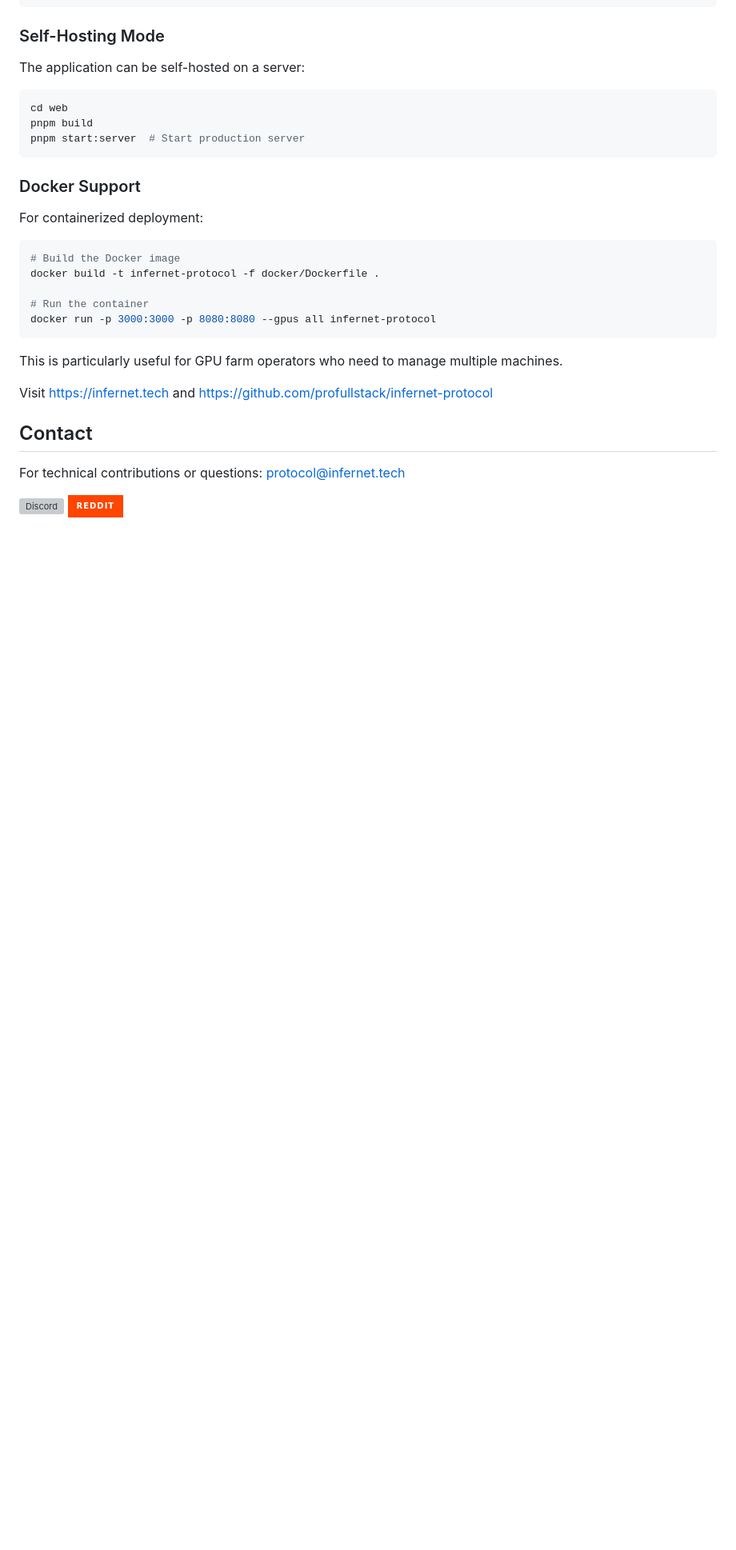
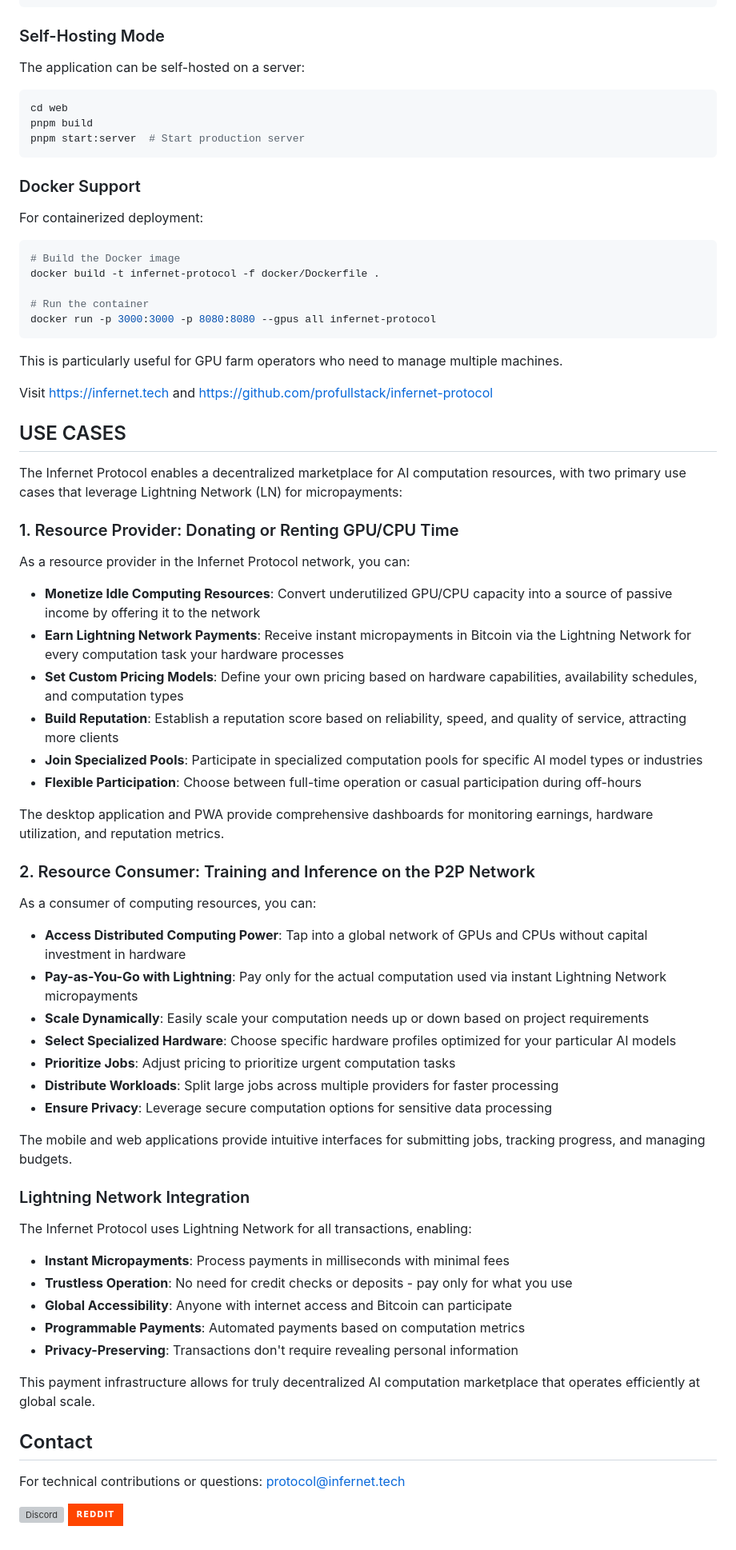
Before and after one commit to profullstack/infernet-protocol, a Markdown page: README.md, the part around the change. Shown at 80% size. Rendered like a GitHub page; badges without logos; blank space fills up the shorter version; grey boxes are pictures that could not be loaded.

Commit message:
use cases

```diff
--- a/README.md
+++ b/README.md
@@ -192,6 +192,49 @@ This is particularly useful for GPU farm operators who need to manage multiple m
 
 Visit [https://infernet.tech](https://infernet.tech) and [https://github.com/profullstack/infernet-protocol](https://github.com/profullstack/infernet-protocol)
 
+## USE CASES
+
+The Infernet Protocol enables a decentralized marketplace for AI computation resources, with two primary use cases that leverage Lightning Network (LN) for micropayments:
+
+### 1. Resource Provider: Donating or Renting GPU/CPU Time
+
+As a resource provider in the Infernet Protocol network, you can:
+
+- **Monetize Idle Computing Resources**: Convert underutilized GPU/CPU capacity into a source of passive income by offering it to the network
+- **Earn Lightning Network Payments**: Receive instant micropayments in Bitcoin via the Lightning Network for every computation task your hardware processes
+- **Set Custom Pricing Models**: Define your own pricing based on hardware capabilities, availability schedules, and computation types
+- **Build Reputation**: Establish a reputation score based on reliability, speed, and quality of service, attracting more clients
+- **Join Specialized Pools**: Participate in specialized computation pools for specific AI model types or industries
+- **Flexible Participation**: Choose between full-time operation or casual participation during off-hours
+
+The desktop application and PWA provide comprehensive dashboards for monitoring earnings, hardware utilization, and reputation metrics.
+
+### 2. Resource Consumer: Training and Inference on the P2P Network
+
+As a consumer of computing resources, you can:
+
+- **Access Distributed Computing Power**: Tap into a global network of GPUs and CPUs without capital investment in hardware
+- **Pay-as-You-Go with Lightning**: Pay only for the actual computation used via instant Lightning Network micropayments
+- **Scale Dynamically**: Easily scale your computation needs up or down based on project requirements
+- **Select Specialized Hardware**: Choose specific hardware profiles optimized for your particular AI models
+- **Prioritize Jobs**: Adjust pricing to prioritize urgent computation tasks
+- **Distribute Workloads**: Split large jobs across multiple providers for faster processing
+- **Ensure Privacy**: Leverage secure computation options for sensitive data processing
+
+The mobile and web applications provide intuitive interfaces for submitting jobs, tracking progress, and managing budgets.
+
+### Lightning Network Integration
+
+The Infernet Protocol uses Lightning Network for all transactions, enabling:
+
+- **Instant Micropayments**: Process payments in milliseconds with minimal fees
+- **Trustless Operation**: No need for credit checks or deposits - pay only for what you use
+- **Global Accessibility**: Anyone with internet access and Bitcoin can participate
+- **Programmable Payments**: Automated payments based on computation metrics
+- **Privacy-Preserving**: Transactions don't require revealing personal information
+
+This payment infrastructure allows for truly decentralized AI computation marketplace that operates efficiently at global scale.
+
 ## Contact
 For technical contributions or questions: protocol@infernet.tech
 
```
